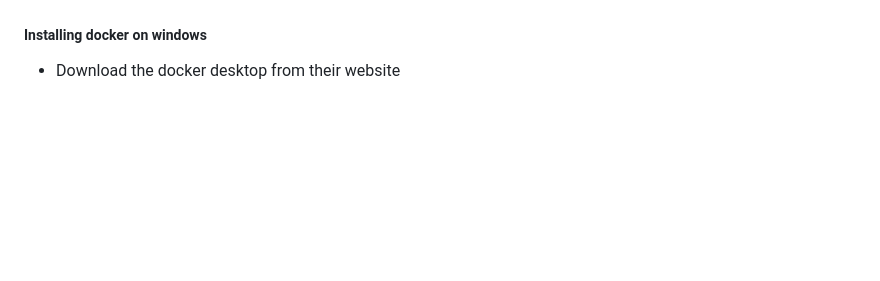
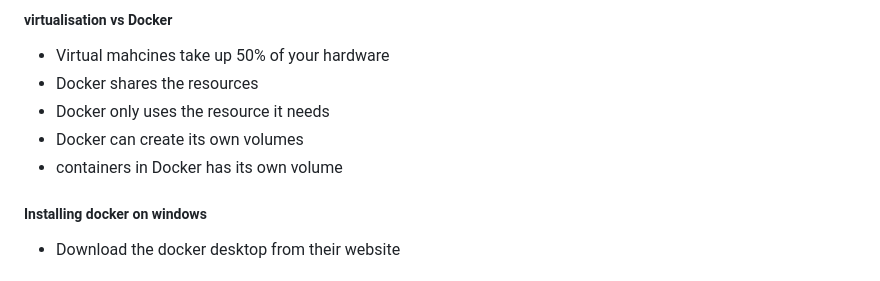
Before and after one commit to hari1610/105_SRE_Cloud_computing_AWS, a Markdown page: README.md, the part around the change printed below. GitHub-like rendering; blank space fills up the shorter version.

```diff
--- a/README.md
+++ b/README.md
@@ -403,4 +406,10 @@ aws s3 rb s3://105-sre-hari
 
+##### virtualisation vs Docker
+- Virtual mahcines take up 50% of your hardware
+- Docker shares the resources
+- Docker only uses the resource it needs
+- Docker can create its own volumes
+- containers in Docker has its own volume
 ##### Installing docker on windows
 - Download the docker desktop from their website
 
```
Also changed, not shown: other parts of README.md (+3 -0 lines), images/docker.PNG (added).
